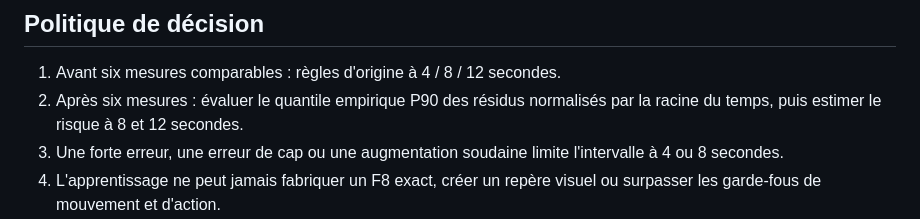
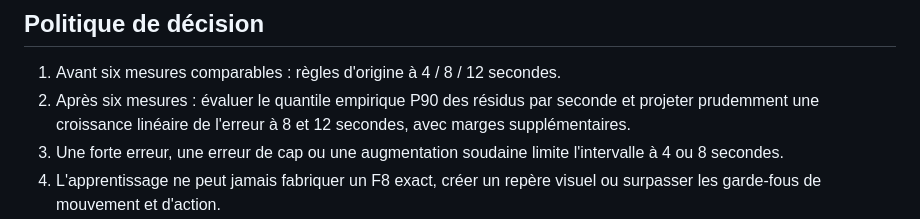
Before and after one commit to Axxira/axxira-website, a Markdown page: raidpilot-updates/CORTEX-V3.md, the part around the change. GitHub-like rendering.

Commit message:
Document conservative linear online drift risk projection

```diff
--- a/raidpilot-updates/CORTEX-V3.md
+++ b/raidpilot-updates/CORTEX-V3.md
@@ -18,8 +18,9 @@ un système SLAM complet ou une garantie de sûreté. Aucun accès mémoire Tark
 
 ## Politique de décision
 1. Avant six mesures comparables : règles d'origine à 4 / 8 / 12 secondes.
-2. Après six mesures : évaluer le quantile empirique P90 des résidus normalisés
-   par la racine du temps, puis estimer le risque à 8 et 12 secondes.
+2. Après six mesures : évaluer le quantile empirique P90 des résidus
+   par seconde et projeter prudemment une croissance linéaire de l'erreur
+   à 8 et 12 secondes, avec marges supplémentaires.
 3. Une forte erreur, une erreur de cap ou une augmentation soudaine limite
    l'intervalle à 4 ou 8 secondes.
 4. L'apprentissage ne peut jamais fabriquer un F8 exact, créer un repère
```
